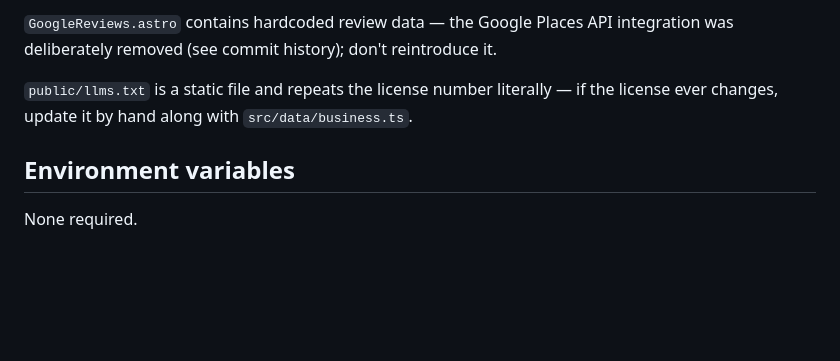
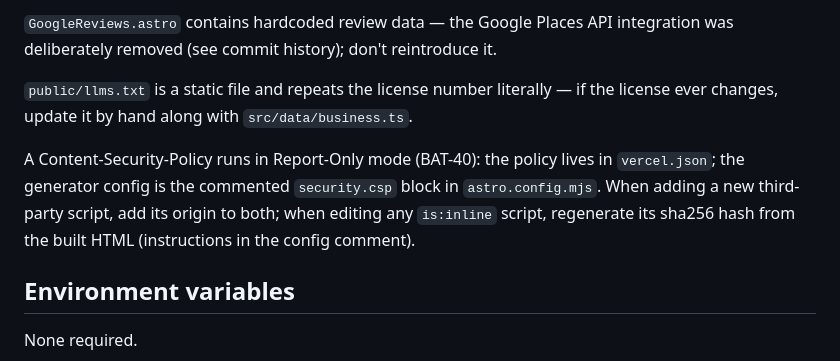
Before and after one commit to ItzRoBeerT/battle-electric, a Markdown page: CLAUDE.md, the part around the change. Drawn GitHub-style; blank space fills up the shorter version.

Commit message:
docs: CSP maintenance rule in CLAUDE.md

```diff
--- a/CLAUDE.md
+++ b/CLAUDE.md
@@ -28,6 +28,8 @@ There is no backend form logic: the contact form is an embedded Housecall Pro wi
 
 `public/llms.txt` is a static file and repeats the license number literally — if the license ever changes, update it by hand along with `src/data/business.ts`.
 
+A Content-Security-Policy runs in Report-Only mode (BAT-40): the policy lives in `vercel.json`; the generator config is the commented `security.csp` block in `astro.config.mjs`. When adding a new third-party script, add its origin to both; when editing any `is:inline` script, regenerate its sha256 hash from the built HTML (instructions in the config comment).
+
 ## Environment variables
 
 None required.
```
